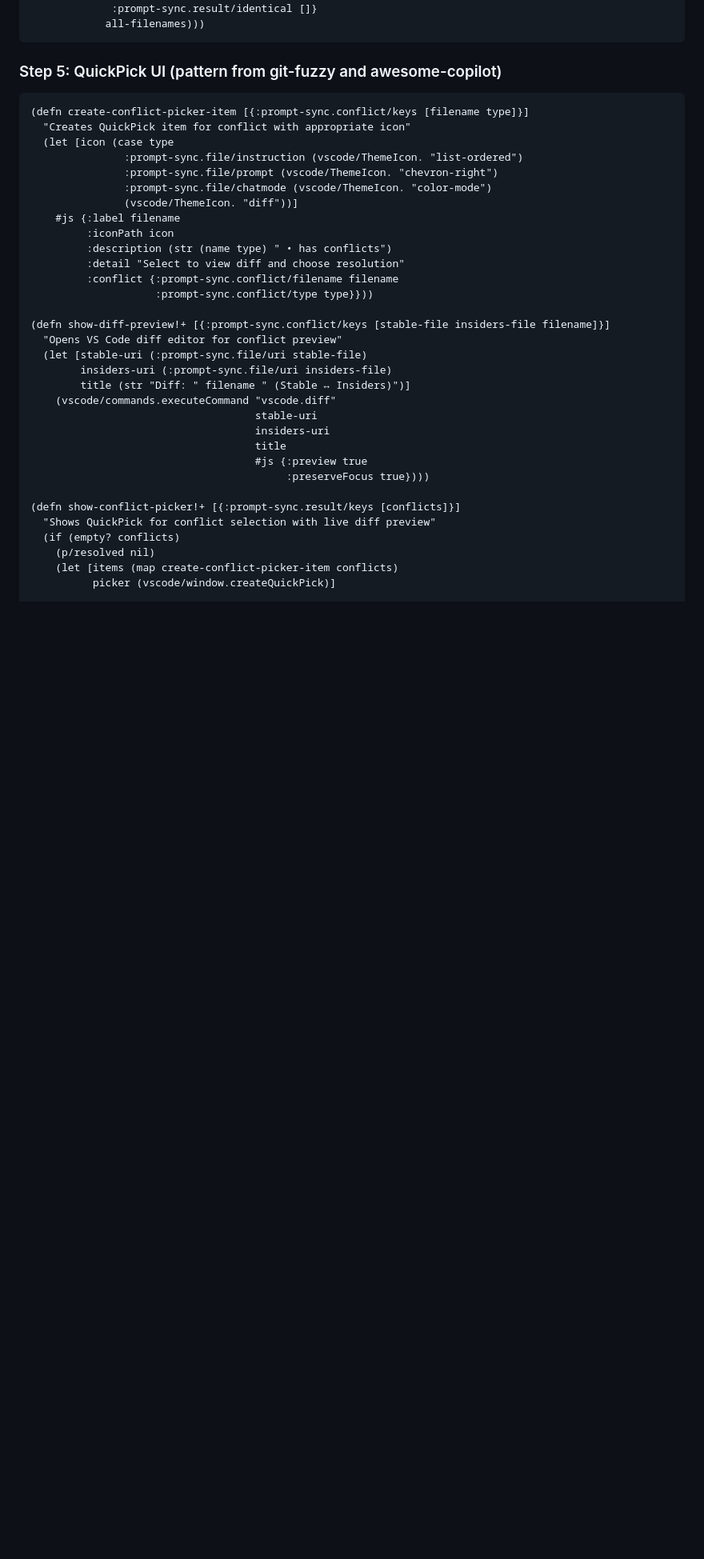
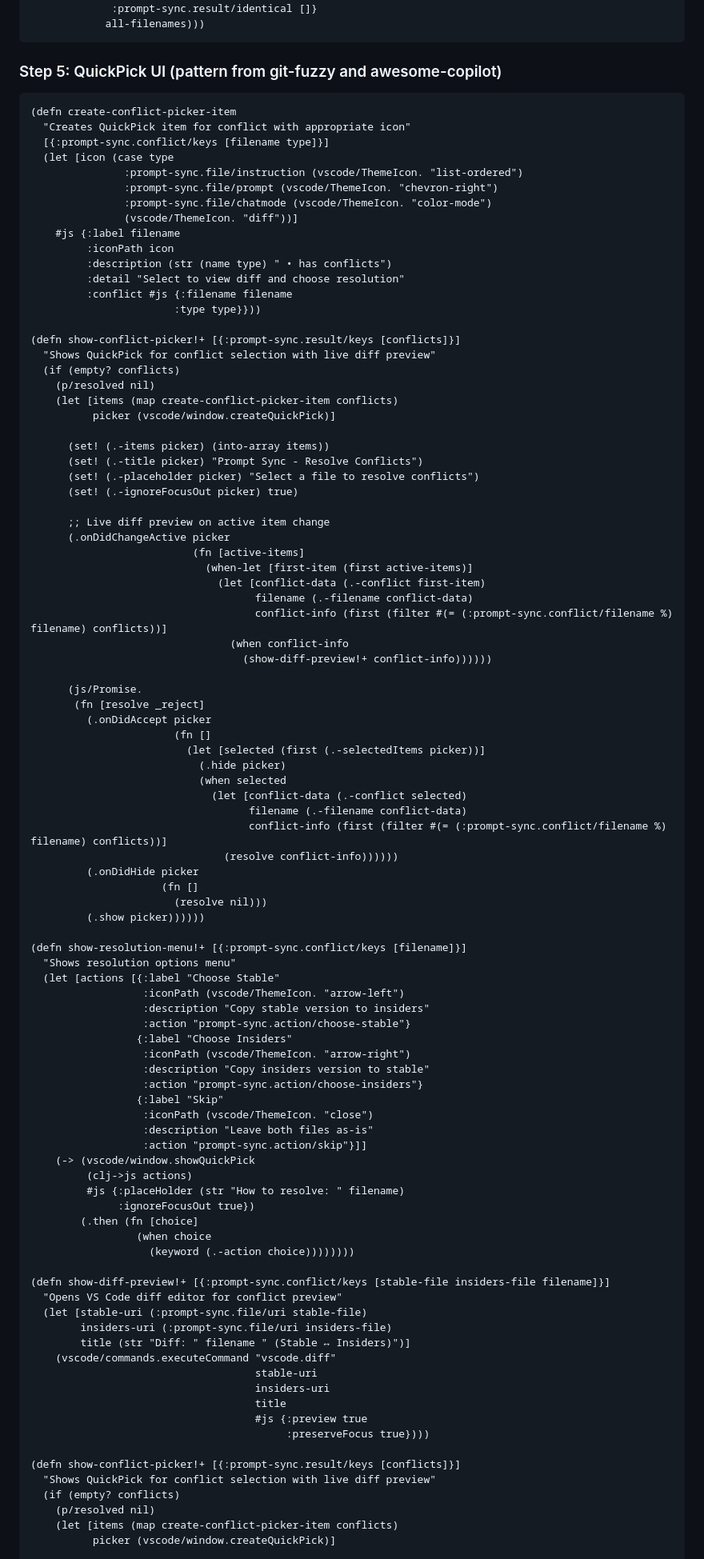
Before and after one commit to PEZ/dotfiles-joyride, a Markdown page: docs/prompt-sync-plan.md, the part around one of its changes. Shown at 80% size. Rendered like a GitHub page; blank space fills up the shorter version.

Commit message:
Update plan

````diff
--- a/docs/prompt-sync-plan.md
+++ b/docs/prompt-sync-plan.md
@@ -275,8 +282,9 @@ This tool is perfect for developers who work with both VS Code stable and inside
 ### Step 5: QuickPick UI (pattern from git-fuzzy and awesome-copilot)
 
 ```clojure
-(defn create-conflict-picker-item [{:prompt-sync.conflict/keys [filename type]}]
+(defn create-conflict-picker-item
   "Creates QuickPick item for conflict with appropriate icon"
+  [{:prompt-sync.conflict/keys [filename type]}]
   (let [icon (case type
                :prompt-sync.file/instruction (vscode/ThemeIcon. "list-ordered")
                :prompt-sync.file/prompt (vscode/ThemeIcon. "chevron-right")
@@ -286,8 +294,68 @@ This tool is perfect for developers who work with both VS Code stable and inside
          :iconPath icon
          :description (str (name type) " • has conflicts")
          :detail "Select to view diff and choose resolution"
-         :conflict {:prompt-sync.conflict/filename filename
-                    :prompt-sync.conflict/type type}}))
+         :conflict #js {:filename filename
+                       :type type}}))
+
+(defn show-conflict-picker!+ [{:prompt-sync.result/keys [conflicts]}]
+  "Shows QuickPick for conflict selection with live diff preview"
+  (if (empty? conflicts)
+    (p/resolved nil)
+    (let [items (map create-conflict-picker-item conflicts)
+          picker (vscode/window.createQuickPick)]
+
+      (set! (.-items picker) (into-array items))
+      (set! (.-title picker) "Prompt Sync - Resolve Conflicts")
+      (set! (.-placeholder picker) "Select a file to resolve conflicts")
+      (set! (.-ignoreFocusOut picker) true)
+
+      ;; Live diff preview on active item change
+      (.onDidChangeActive picker
+                          (fn [active-items]
+                            (when-let [first-item (first active-items)]
+                              (let [conflict-data (.-conflict first-item)
+                                    filename (.-filename conflict-data)
+                                    conflict-info (first (filter #(= (:prompt-sync.conflict/filename %) filename) conflicts))]
+                                (when conflict-info
+                                  (show-diff-preview!+ conflict-info))))))
+
+      (js/Promise.
+       (fn [resolve _reject]
+         (.onDidAccept picker
+                       (fn []
+                         (let [selected (first (.-selectedItems picker))]
+                           (.hide picker)
+                           (when selected
+                             (let [conflict-data (.-conflict selected)
+                                   filename (.-filename conflict-data)
+                                   conflict-info (first (filter #(= (:prompt-sync.conflict/filename %) filename) conflicts))]
+                               (resolve conflict-info))))))
+         (.onDidHide picker
+                     (fn []
+                       (resolve nil)))
+         (.show picker))))))
+
+(defn show-resolution-menu!+ [{:prompt-sync.conflict/keys [filename]}]
+  "Shows resolution options menu"
+  (let [actions [{:label "Choose Stable"
+                  :iconPath (vscode/ThemeIcon. "arrow-left")
+                  :description "Copy stable version to insiders"
+                  :action "prompt-sync.action/choose-stable"}
+                 {:label "Choose Insiders"
+                  :iconPath (vscode/ThemeIcon. "arrow-right")
+                  :description "Copy insiders version to stable"
+                  :action "prompt-sync.action/choose-insiders"}
+                 {:label "Skip"
+                  :iconPath (vscode/ThemeIcon. "close")
+                  :description "Leave both files as-is"
+                  :action "prompt-sync.action/skip"}]]
+    (-> (vscode/window.showQuickPick
+         (clj->js actions)
+         #js {:placeHolder (str "How to resolve: " filename)
+              :ignoreFocusOut true})
+        (.then (fn [choice]
+                 (when choice
+                   (keyword (.-action choice))))))))
 
 (defn show-diff-preview!+ [{:prompt-sync.conflict/keys [stable-file insiders-file filename]}]
   "Opens VS Code diff editor for conflict preview"
````
Also changed, not shown: other parts of docs/prompt-sync-plan.md (+72 -20 lines).
